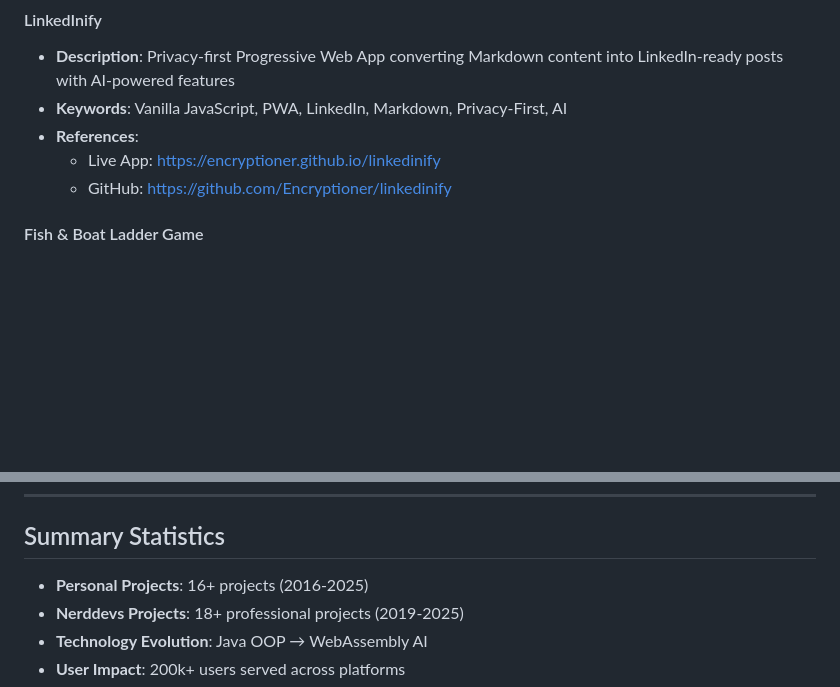
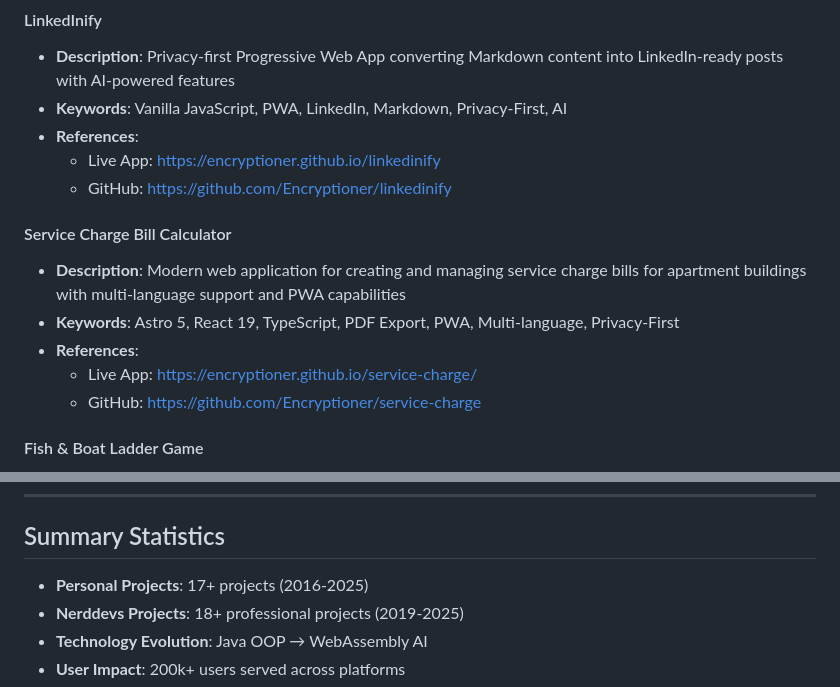
Before and after one commit to Encryptioner/career-highlights, a Markdown page: base/REFERENCES.md, 2 parts joined by grey strips. Rendered like a GitHub page; blank space fills up the shorter version.

Commit message:
feat: update references with service charge

```diff
--- a/base/REFERENCES.md
+++ b/base/REFERENCES.md
@@ -28,6 +28,13 @@ This document contains summarized information about projects mentioned in the hi
 - **References**:
   - Live App: https://encryptioner.github.io/linkedinify
   - GitHub: https://github.com/Encryptioner/linkedinify
+
+#### Service Charge Bill Calculator
+- **Description**: Modern web application for creating and managing service charge bills for apartment buildings with multi-language support and PWA capabilities
+- **Keywords**: Astro 5, React 19, TypeScript, PDF Export, PWA, Multi-language, Privacy-First
+- **References**:
+  - Live App: https://encryptioner.github.io/service-charge/
+  - GitHub: https://github.com/Encryptioner/service-charge
 
 #### Fish & Boat Ladder Game
 - **Description**: Modern browser-based variant of classic Snakes and Ladders with nautical theme and PWA functionality
@@ -229,7 +236,7 @@ This document contains summarized information about projects mentioned in the hi
 
 ## Summary Statistics
 
-- **Personal Projects**: 16+ projects (2016-2025)
+- **Personal Projects**: 17+ projects (2016-2025)
 - **Nerddevs Projects**: 18+ professional projects (2019-2025)
 - **Technology Evolution**: Java OOP → WebAssembly AI
 - **User Impact**: 200k+ users served across platforms
```
